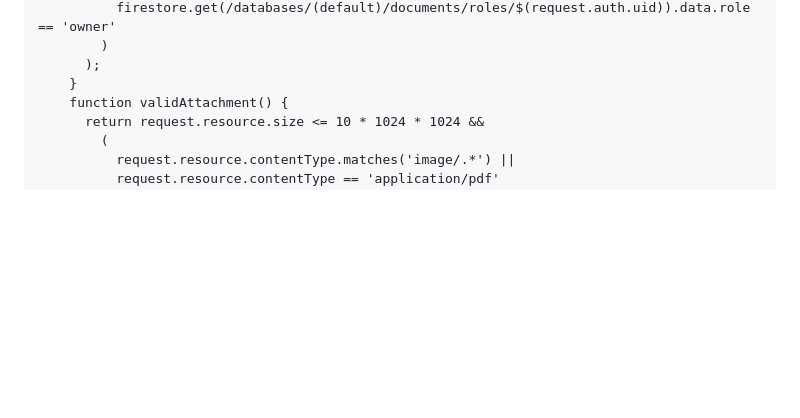
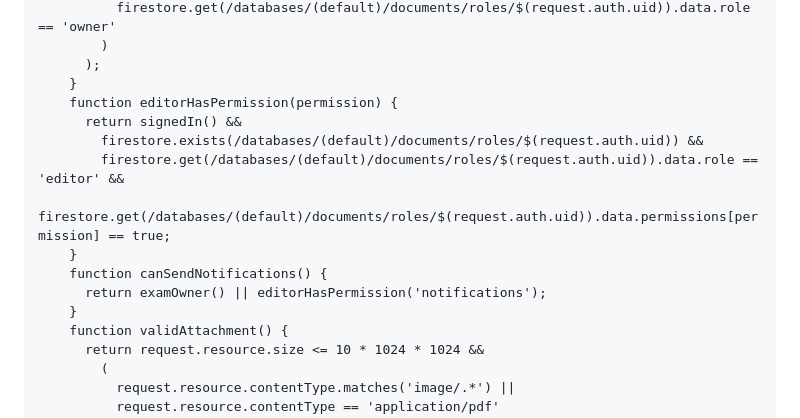
Before and after one commit to jaigodara/YOURWEBSITE, a Markdown page: FIREBASE_SECURITY_PATCH.md, the part around the change. GitHub-like rendering; blank space fills up the shorter version.

Commit message:
Include editor notification permission helper in Storage rules

```diff
--- a/FIREBASE_SECURITY_PATCH.md
+++ b/FIREBASE_SECURITY_PATCH.md
@@ -152,6 +152,15 @@ In Firebase Console → Storage → Rules, merge the following path rules into y
             )
           );
         }
+        function editorHasPermission(permission) {
+          return signedIn() &&
+            firestore.exists(/databases/(default)/documents/roles/$(request.auth.uid)) &&
+            firestore.get(/databases/(default)/documents/roles/$(request.auth.uid)).data.role == 'editor' &&
+            firestore.get(/databases/(default)/documents/roles/$(request.auth.uid)).data.permissions[permission] == true;
+        }
+        function canSendNotifications() {
+          return examOwner() || editorHasPermission('notifications');
+        }
         function validAttachment() {
           return request.resource.size <= 10 * 1024 * 1024 &&
             (
```
